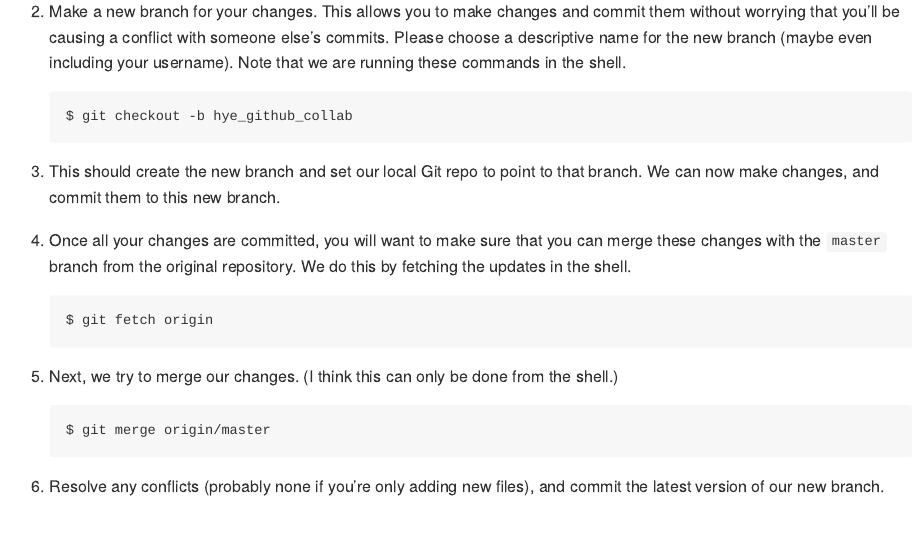
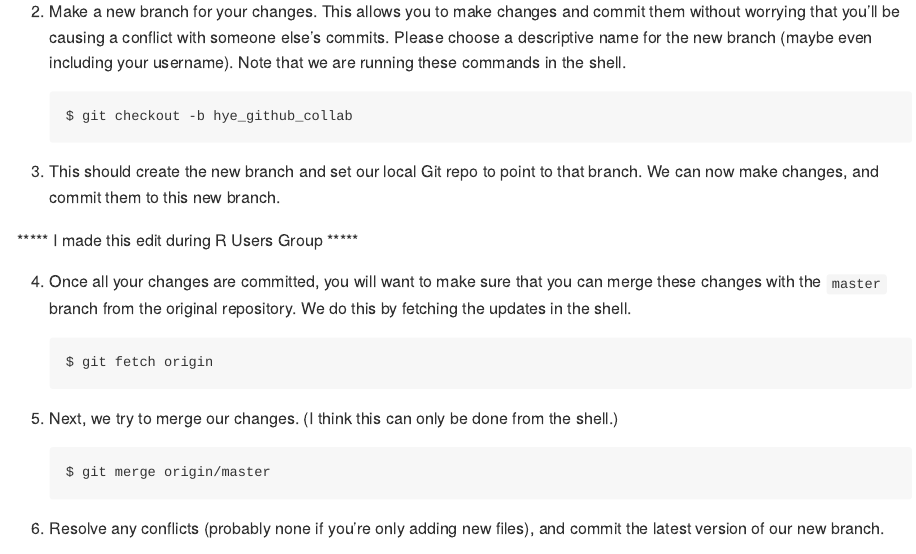
Before and after one commit to Open-Data-Science-at-SIO/R-Users-Presentations, an R Markdown document (presentations/2016_11_08_github_collab/110816_github_collab.Rmd): the page in a window 1100 px wide, from 990 px down. Rendered offline with R 4.5, knitr and Pandoc, with nearby package versions.

Commit message:
test commit

````diff
--- a/presentations/2016_11_08_github_collab/110816_github_collab.Rmd
+++ b/presentations/2016_11_08_github_collab/110816_github_collab.Rmd
@@ -36,6 +36,8 @@ In the second workflow (fork and pull model), we don't have the ability to push
     ```
 
 3. This should create the new branch and set our local Git repo to point to that branch. We can now make changes, and commit them to this new branch.
+
+***** I made this edit during R Users Group *****
 
 4. Once all your changes are committed, you will want to make sure that you can merge these changes with the `master` branch from the original repository. We do this by fetching the updates in the shell.
 
````
